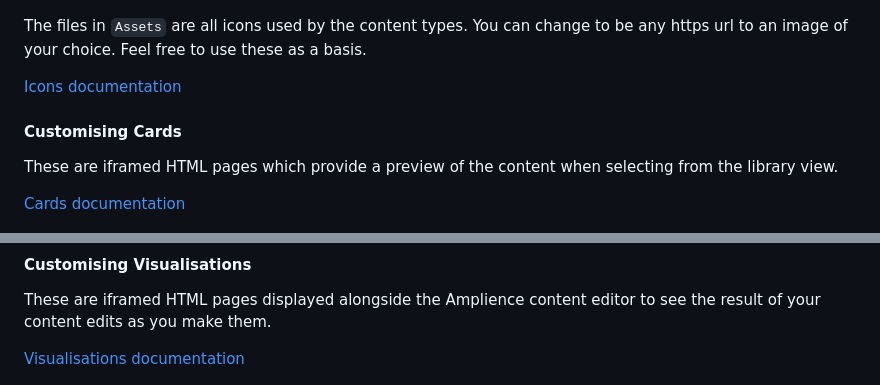
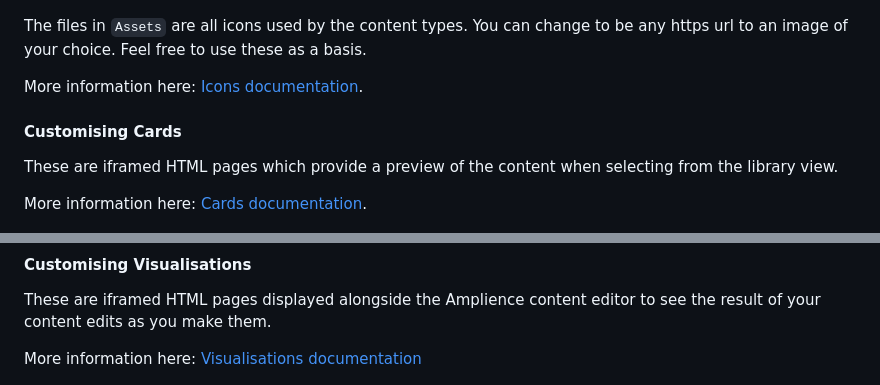
Before and after one commit to amplience/dc-integration-stylitics, a Markdown page: docs/automation.md, 2 parts joined by grey strips. GitHub-like rendering.

Commit message:
chore: added text

```diff
--- a/docs/automation.md
+++ b/docs/automation.md
@@ -102,13 +102,13 @@ When using for your implementation it is likely that you will want to amend thes
 
 The files in `Assets` are all icons used by the content types. You can change to be any https url to an image of your choice. Feel free to use these as a basis.
 
-[Icons documentation](https://amplience.com/developers/docs/dev-tools/guides-tutorials/content-types/#choosing-an-icon)
+More information here: [Icons documentation](https://amplience.com/developers/docs/dev-tools/guides-tutorials/content-types/#choosing-an-icon).
 
 #### Customising Cards
 
 These are iframed HTML pages which provide a preview of the content when selecting from the library view.
 
-[Cards documentation](https://amplience.com/developers/docs/dev-tools/guides-tutorials/content-types/#configuring-a-card)
+More information here: [Cards documentation](https://amplience.com/developers/docs/dev-tools/guides-tutorials/content-types/#configuring-a-card).
 
 ![Stylitics cards)](../docs/media/stylitics-cards.png)
 
@@ -117,7 +117,7 @@ These are iframed HTML pages which provide a preview of the content when selecti
 
 These are iframed HTML pages displayed alongside the Amplience content editor to see the result of your content edits as you make them.
 
-[Visualisations documentation](https://amplience.com/developers/docs/dev-tools/guides-tutorials/content-types/#setting-up-visualizations)
+More information here: [Visualisations documentation](https://amplience.com/developers/docs/dev-tools/guides-tutorials/content-types/#setting-up-visualizations)
 
 ![Visualisations)](../docs/media/stylitics-crs-viz.png)
 
```
